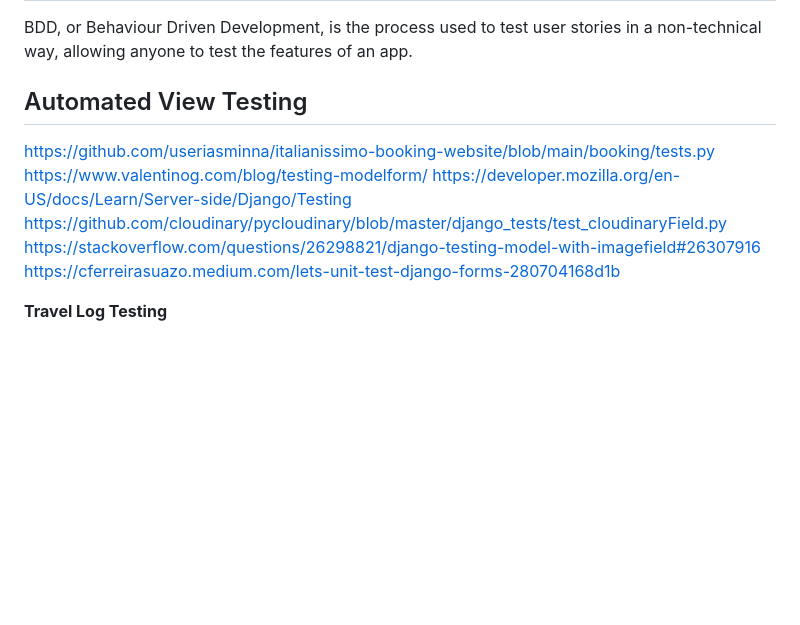
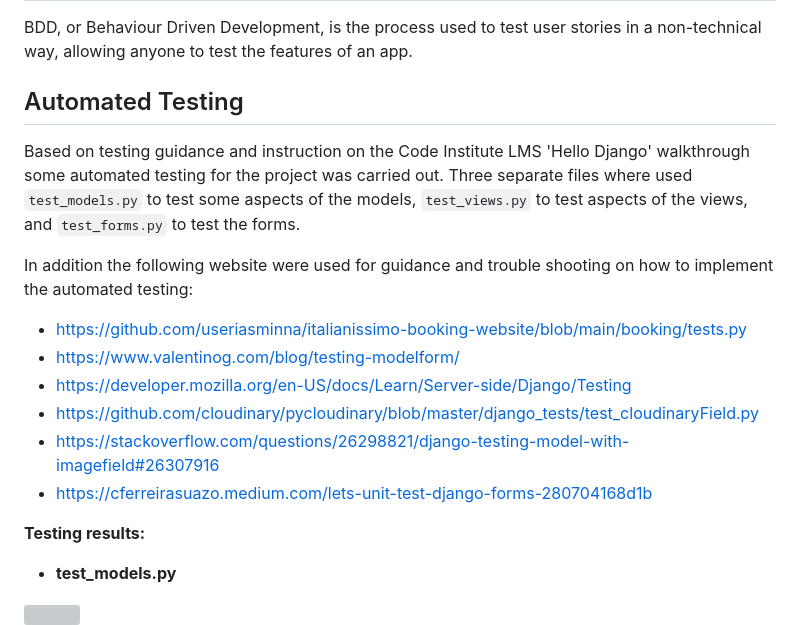
Before and after one commit to URiem/worldtravellog, a Markdown page: TESTING.md, the part around one of its changes. Drawn GitHub-style; blank space fills up the shorter version; grey boxes are pictures that could not be loaded.

Commit message:
Edit and add information to the automated testing section

```diff
--- a/TESTING.md
+++ b/TESTING.md
@@ -177,13 +177,22 @@ The python code was tested using the [CI Python Linter](https://pep8ci.herokuapp
 
 BDD, or Behaviour Driven Development, is the process used to test user stories in a non-technical way, allowing anyone to test the features of an app.
 
-## Automated View Testing
+## Automated Testing
 
-https://github.com/useriasminna/italianissimo-booking-website/blob/main/booking/tests.py
-https://www.valentinog.com/blog/testing-modelform/
-https://developer.mozilla.org/en-US/docs/Learn/Server-side/Django/Testing
-https://github.com/cloudinary/pycloudinary/blob/master/django_tests/test_cloudinaryField.py
-https://stackoverflow.com/questions/26298821/django-testing-model-with-imagefield#26307916
-https://cferreirasuazo.medium.com/lets-unit-test-django-forms-280704168d1b
+Based on testing guidance and instruction on the Code Institute LMS 'Hello Django' walkthrough some automated testing for the project was carried out. Three separate files where used `test_models.py` to test some aspects of the models, `test_views.py` to test aspects of the views, and `test_forms.py` to test the forms.
 
-**Travel Log Testing**
+In addition the following website were used for guidance and trouble shooting on how to implement the automated testing:
+
+- https://github.com/useriasminna/italianissimo-booking-website/blob/main/booking/tests.py
+- https://www.valentinog.com/blog/testing-modelform/
+- https://developer.mozilla.org/en-US/docs/Learn/Server-side/Django/Testing
+- https://github.com/cloudinary/pycloudinary/blob/master/django_tests/test_cloudinaryField.py
+- https://stackoverflow.com/questions/26298821/django-testing-model-with-imagefield#26307916
+- https://cferreirasuazo.medium.com/lets-unit-test-django-forms-280704168d1b
+
+**Testing results:**
+
+- **test_models.py**
+
+<img src="static/media/docs/at_test_models.png">
+
```
Also changed, not shown: other parts of TESTING.md (+13 -0 lines).
